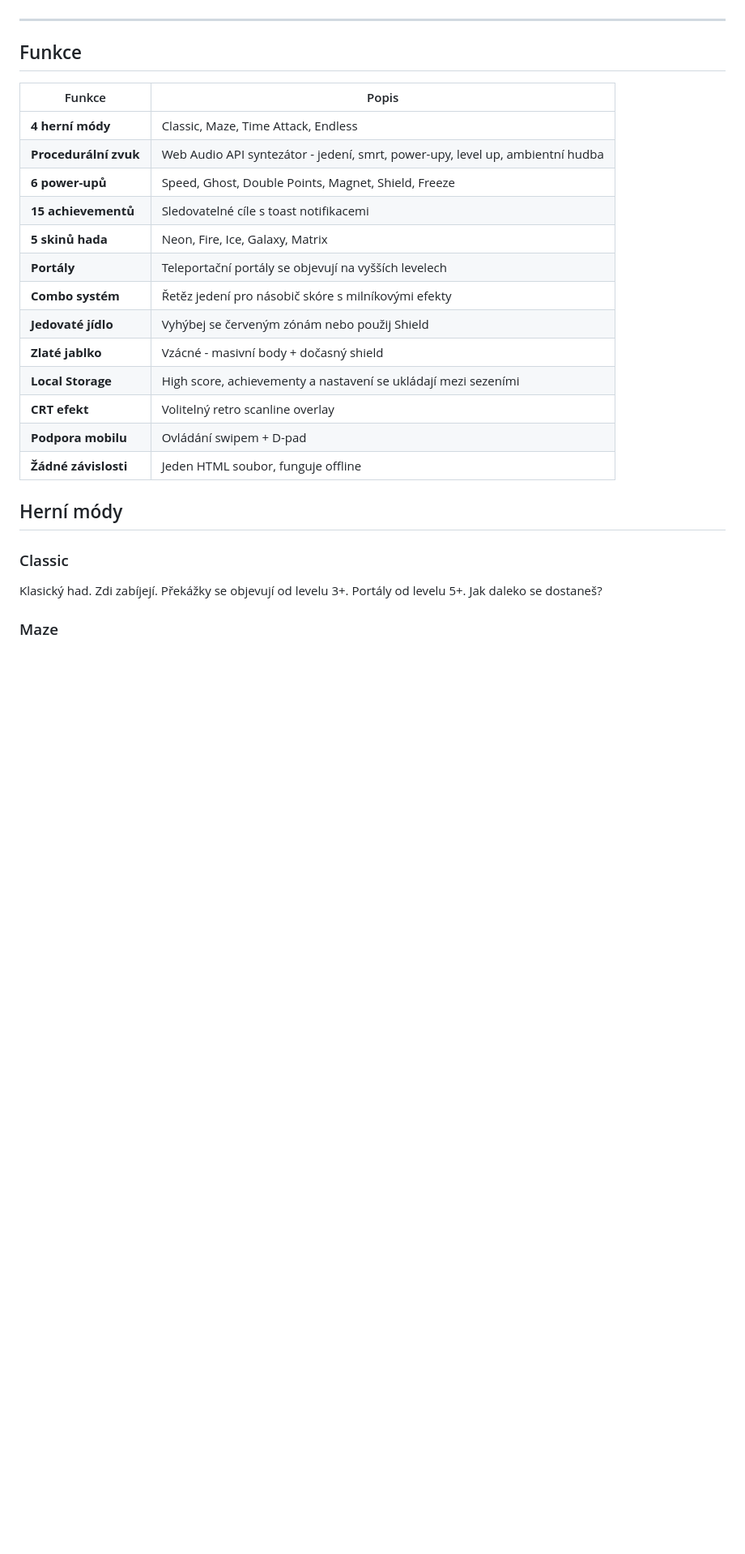
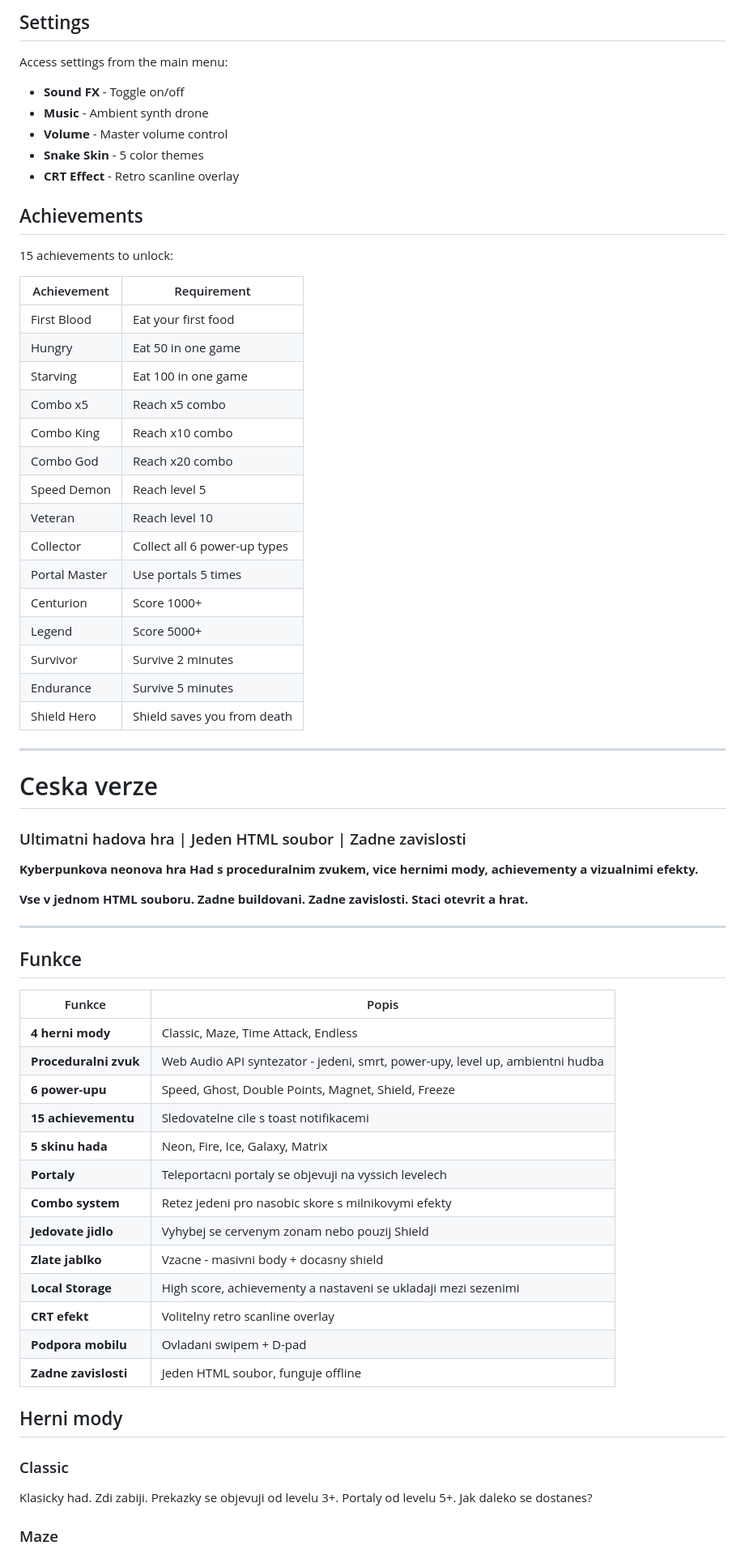
Before and after one commit to Lukedaca/neon-serpent, a Markdown page: README.md, the part around one of its changes. Shown at 81% size. Rendered like a GitHub page; blank space fills up the shorter version.

Commit message:
Add bilingual README (English + Czech)
Keep full English version, add Czech translation below with navigation link.

Co-Authored-By: Claude Opus 4.6 <noreply@anthropic.com>

```diff
--- a/README.md
+++ b/README.md
@@ -29,3 +121,43 @@
+## Settings
+
+Access settings from the main menu:
+- **Sound FX** - Toggle on/off
+- **Music** - Ambient synth drone
+- **Volume** - Master volume control
+- **Snake Skin** - 5 color themes
+- **CRT Effect** - Retro scanline overlay
+
+## Achievements
+
+15 achievements to unlock:
+
+| Achievement | Requirement |
+|-------------|-------------|
+| First Blood | Eat your first food |
+| Hungry | Eat 50 in one game |
+| Starving | Eat 100 in one game |
+| Combo x5 | Reach x5 combo |
+| Combo King | Reach x10 combo |
+| Combo God | Reach x20 combo |
+| Speed Demon | Reach level 5 |
+| Veteran | Reach level 10 |
+| Collector | Collect all 6 power-up types |
+| Portal Master | Use portals 5 times |
+| Centurion | Score 1000+ |
+| Legend | Score 5000+ |
+| Survivor | Survive 2 minutes |
+| Endurance | Survive 5 minutes |
+| Shield Hero | Shield saves you from death |
+
+---
+
+# Ceska verze
+
+### Ultimatni hadova hra | Jeden HTML soubor | Zadne zavislosti
+
+**Kyberpunkova neonova hra Had s proceduralnim zvukem, vice hernimi mody, achievementy a vizualnimi efekty.**
+
+**Vse v jednom HTML souboru. Zadne buildovani. Zadne zavislosti. Staci otevrit a hrat.**
 
 ---
 
@@ -33,23 +165,23 @@
 
 | Funkce | Popis |
 |--------|-------|
-| **4 herní módy** | Classic, Maze, Time Attack, Endless |
-| **Procedurální zvuk** | Web Audio API syntezátor - jedení, smrt, power-upy, level up, ambientní hudba |
-| **6 power-upů** | Speed, Ghost, Double Points, Magnet, Shield, Freeze |
-| **15 achievementů** | Sledovatelné cíle s toast notifikacemi |
-| **5 skinů hada** | Neon, Fire, Ice, Galaxy, Matrix |
-| **Portály** | Teleportační portály se objevují na vyšších levelech |
-| **Combo systém** | Řetěz jedení pro násobič skóre s milníkovými efekty |
-| **Jedovaté jídlo** | Vyhýbej se červeným zónám nebo použij Shield |
-| **Zlaté jablko** | Vzácné - masivní body + dočasný shield |
-| **Local Storage** | High score, achievementy a nastavení se ukládají mezi sezeními |
-| **CRT efekt** | Volitelný retro scanline overlay |
-| **Podpora mobilu** | Ovládání swipem + D-pad |
-| **Žádné závislosti** | Jeden HTML soubor, funguje offline |
+| **4 herni mody** | Classic, Maze, Time Attack, Endless |
+| **Proceduralni zvuk** | Web Audio API syntezator - jedeni, smrt, power-upy, level up, ambientni hudba |
+| **6 power-upu** | Speed, Ghost, Double Points, Magnet, Shield, Freeze |
+| **15 achievementu** | Sledovatelne cile s toast notifikacemi |
+| **5 skinu hada** | Neon, Fire, Ice, Galaxy, Matrix |
+| **Portaly** | Teleportacni portaly se objevuji na vyssich levelech |
+| **Combo system** | Retez jedeni pro nasobic skore s milnikovymi efekty |
+| **Jedovate jidlo** | Vyhybej se cervenym zonam nebo pouzij Shield |
+| **Zlate jablko** | Vzacne - masivni body + docasny shield |
+| **Local Storage** | High score, achievementy a nastaveni se ukladaji mezi sezenimi |
+| **CRT efekt** | Volitelny retro scanline overlay |
+| **Podpora mobilu** | Ovladani swipem + D-pad |
+| **Zadne zavislosti** | Jeden HTML soubor, funguje offline |
 
-## Herní módy
+## Herni mody
 
 ### Classic
-Klasický had. Zdi zabíjejí. Překážky se objevují od levelu 3+. Portály od levelu 5+. Jak daleko se dostaneš?
+Klasicky had. Zdi zabiji. Prekazky se objevuji od levelu 3+. Portaly od levelu 5+. Jak daleko se dostanes?
 
 ### Maze
```
Also changed, not shown: other parts of README.md (+145 -61 lines).
